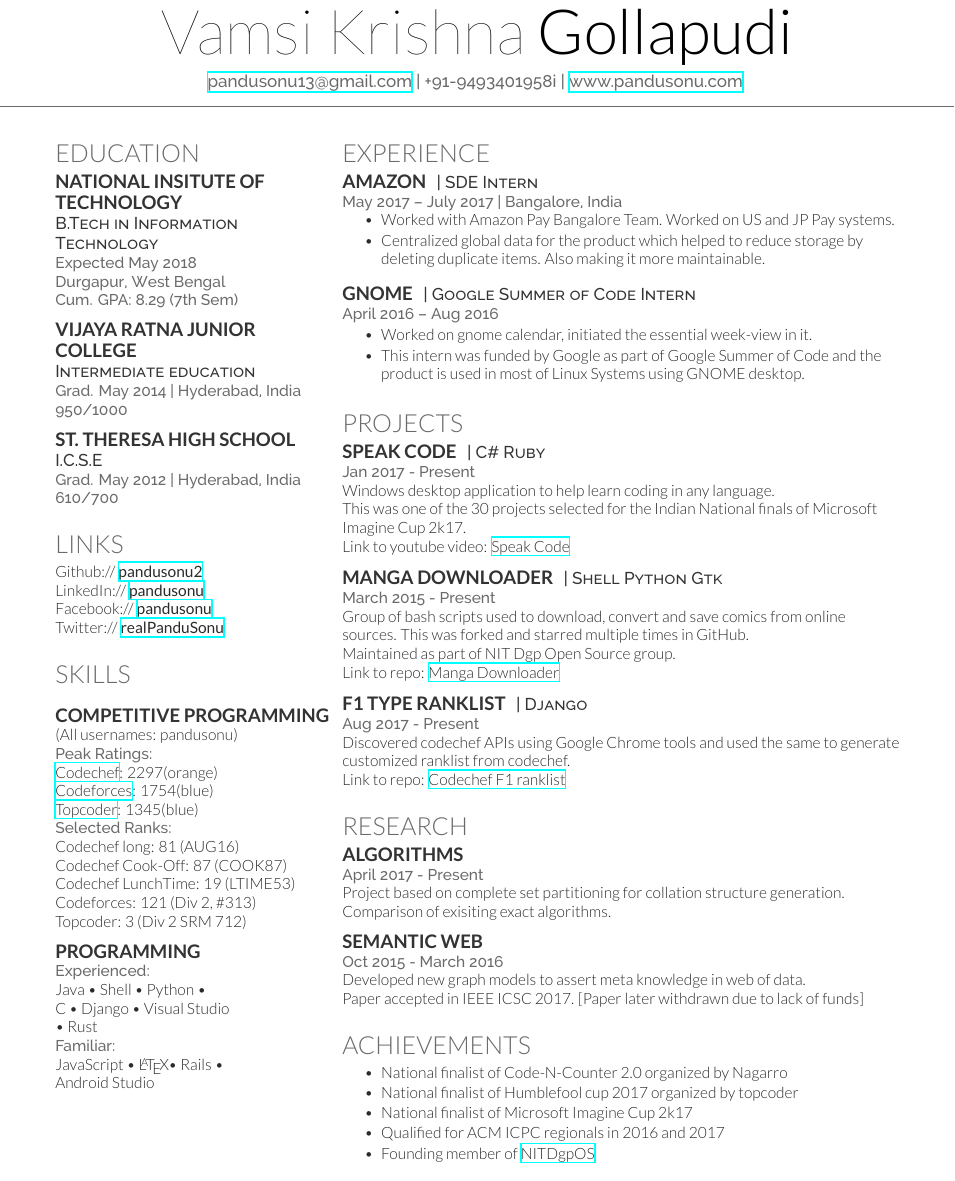
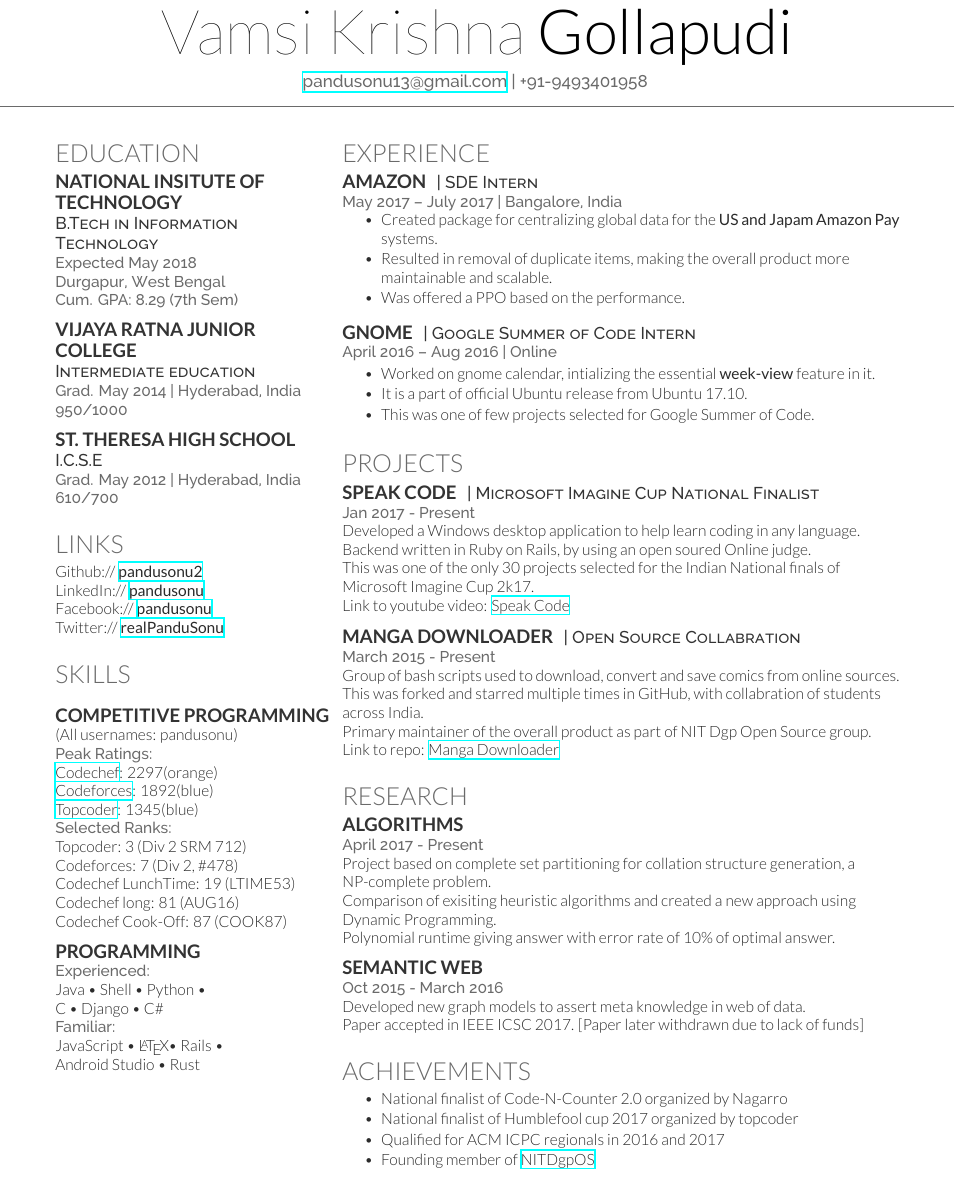
Before and after one commit to pandusonu2/Resume, a LaTeX CV (Deddy/cv.tex): part of the page, cut so that both start at the same text. Compiled offline with XeLaTeX.

Commit message:
Increased project description

```diff
--- a/Deddy/cv.tex
+++ b/Deddy/cv.tex
@@ -31,7 +31,7 @@
 
 \namesection{Vamsi Krishna}{Gollapudi}{ % Your name
 % \urlstyle{same}\url{http://www.pandusonu.com} | % Your website, LinkedIn profile or other web address
-\href{mailto:pandusonu13@gmail.com}{pandusonu13@gmail.com} | +91-9493401958i | \href{http://www.pandusonu.com}{www.pandusonu.com}  % Your contact information
+\href{mailto:pandusonu13@gmail.com}{pandusonu13@gmail.com} | +91-9493401958 %| \href{http://www.pandusonu.com}{www.pandusonu.com}  % Your contact information
 }
 
 %----------------------------------------------------------------------------------------
@@ -83,7 +83,7 @@
 Github:// \href{https://github.com/pandusonu2}{\bf pandusonu2} \\
 LinkedIn:// \href{https://www.linkedin.com/in/pandusonu}{\bf pandusonu} \\
 Facebook:// \href{https://www.facebook.com/pandu.sonu}{\bf pandusonu} \\
-Twitter:// \href{https://twitter.com/pandu_sonu} {\bf realPanduSonu}
+Twitter:// \href{https://twitter.com/realPanduSonu} {\bf realPanduSonu}
 
 \sectionspace % Some whitespace after the section
 
@@ -95,14 +95,14 @@ Twitter:// \href{https://twitter.com/pandu_sonu} {\bf realPanduSonu}
 (All usernames: pandusonu) \\
 \location{Peak Ratings:}
 \href{https://www.codechef.com/users/pandusonu}{Codechef}: 2297(orange)\\
-\href{http://codeforces.com/profile/pandusonu}{Codeforces}: 1754(blue) \\
+\href{http://codeforces.com/profile/pandusonu}{Codeforces}: 1892(blue) \\
 \href{https://www.topcoder.com/members/pandusonu/}{Topcoder}: 1345(blue)\\
 \location{Selected Ranks:}
+Topcoder: 3 (Div 2 SRM 712)\\
+Codeforces: 7 (Div 2, \#478)\\
+Codechef LunchTime: 19 (LTIME53)\\
 Codechef long: 81 (AUG16)\\
-Codechef Cook-Off: 87 (COOK87)\\
-Codechef LunchTime: 19 (LTIME53)\\
-Codeforces: 121 (Div 2, \#313)\\
-Topcoder: 3 (Div 2 SRM 712)
+Codechef Cook-Off: 87 (COOK87)
 
 \sectionspace
 
@@ -110,12 +110,11 @@ Topcoder: 3 (Div 2 SRM 712)
 
 \location{Experienced:}
 Java \textbullet{} Shell \textbullet{} Python \textbullet{} \\
-C \textbullet{} Django \textbullet{} Visual Studio \\
-\textbullet{} Rust \\
+C \textbullet{} Django \textbullet{} C\#
 
 \location{Familiar:}
 JavaScript \textbullet{} \LaTeX \textbullet{} Rails \textbullet{} \\
-Android Studio
+Android Studio \textbullet{} Rust
 
 
 
@@ -142,8 +141,9 @@ Android Studio
 \location{May 2017 – July 2017 | Bangalore, India}
 \vspace{\topsep} % Hacky fix for awkward extra vertical space
 \begin{tightitemize}
-\item Worked with Amazon Pay Bangalore Team. Worked on US and JP Pay systems.
-\item Centralized global data for the product which helped to reduce storage by deleting duplicate items. Also making it more maintainable.
+\item Created package for centralizing global data for the \textbf{US and Japam Amazon Pay} systems.
+\item Resulted in removal of duplicate items, making the overall product more maintainable and scalable.
+\item Was offered a PPO based on the performance.
 \end{tightitemize}
 
 \sectionspace % Some whitespace after the section
@@ -153,10 +153,11 @@ Android Studio
 \runsubsection{GNOME}
 \descript{| Google Summer of Code Intern}
 
-\location{April 2016 – Aug 2016}
+\location{April 2016 – Aug 2016 | Online}
 \begin{tightitemize}
-\item Worked on gnome calendar, initiated the essential week-view in it.
-\item This intern was funded by Google as part of Google Summer of Code and the product is used in most of Linux Systems using GNOME desktop.
+\item Worked on gnome calendar, intializing the essential \textbf{week-view} feature in it.
+\item It is a part of official Ubuntu release from Ubuntu 17.10.
+\item This was one of few projects selected for Google Summer of Code.
 \end{tightitemize}
 
 \sectionspace % Some whitespace after the section
@@ -168,33 +169,35 @@ Android Studio
 \section{Projects}
 
 \runsubsection{Speak Code}
-\descript{| C\# Ruby}
+\descript{| Microsoft Imagine Cup National Finalist}
 
 \location{Jan 2017 - Present}
-Windows desktop application to help learn coding in any language. \\
-This was one of the 30 projects selected for the Indian National finals of Microsoft Imagine Cup 2k17. \\
+Developed a Windows desktop application to help learn coding in any language. \\
+Backend written in Ruby on Rails, by using an open soured Online judge. \\
+This was one of the only 30 projects selected for the Indian National finals of Microsoft Imagine Cup 2k17. \\
 Link to youtube video: \href{https://www.youtube.com/watch?v=hO4iSh1bSC0}{Speak Code}
 
 \sectionspace
 
 \runsubsection{Manga downloader}
-\descript{| Shell Python Gtk}
+\descript{| Open Source Collabration}
 
 \location{March 2015 - Present}
-Group of bash scripts used to download, convert and save comics from online sources. This was forked and starred multiple times in GitHub. \\
-Maintained as part of NIT Dgp Open Source group. \\
+Group of bash scripts used to download, convert and save comics from online sources.\\
+This was forked and starred multiple times in GitHub, with collabration of students across India.\\
+Primary maintainer of the overall product as part of NIT Dgp Open Source group. \\
 Link to repo: \href{https://github.com/NITDgpOS/manga}{Manga Downloader}
 
 \sectionspace
 
-\runsubsection{F1 type ranklist}
-\descript{| Django}
+%\runsubsection{F1 type ranklist}
+%\descript{| Django}
 
-\location{Aug 2017 - Present}
-Discovered codechef APIs using Google Chrome tools and used the same to generate customized ranklist from codechef. \\
-Link to repo: \href{https://github.com/pandusonu2/Codechef-f1-ranklist}{Codechef F1 ranklist}
+%\location{Aug 2017 - Present}
+%Discovered codechef APIs using Google Chrome tools and used the same to generate customized ranklist from codechef. \\
+%Link to repo: \href{https://github.com/pandusonu2/Codechef-f1-ranklist}{Codechef F1 ranklist}
 
-\sectionspace
+%\sectionspace
 
 %------------------------------------------------
 % Research
@@ -205,8 +208,9 @@ Link to repo: \href{https://github.com/pandusonu2/Codechef-f1-ranklist}{Codechef
 \runsubsection{Algorithms}
 
 \location{April 2017 - Present}
-Project based on complete set partitioning for collation structure generation. \\
-Comparison of exisiting exact algorithms.
+Project based on complete set partitioning for collation structure generation, a NP-complete problem.\\
+Comparison of exisiting heuristic algorithms and created a new approach using Dynamic Programming.\\
+Polynomial runtime giving answer with error rate of 10\% of optimal answer.
 
 \sectionspace
 
@@ -229,11 +233,9 @@ Paper accepted in IEEE ICSC 2017. [Paper later withdrawn due to lack of funds]
 \begin{tightitemize}
 \item National finalist of Code-N-Counter 2.0 organized by Nagarro\\
 \item National finalist of Humblefool cup 2017 organized by topcoder\\
-\item National finalist of Microsoft Imagine Cup 2k17\\
 \item Qualified for ACM ICPC regionals in 2016 and 2017\\
 \item Founding member of \href{https://github.com/NITDgpOS}{NITDgpOS}
 \end{tightitemize}
-
 
 %----------------------------------------------------------------------------------------
 
```
Also changed, not shown: Deddy/cv.pdf, 1 other file.
